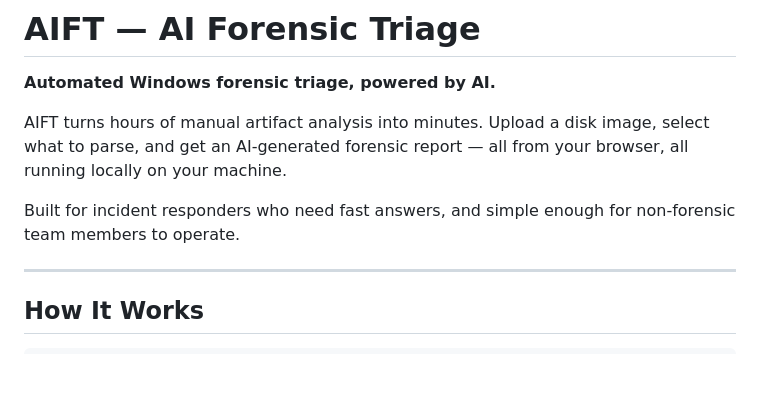
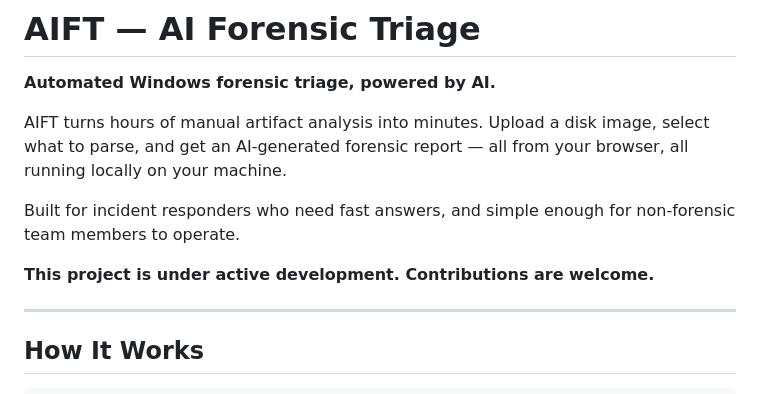
Before and after one commit to FlipForensics/AIFT, a Markdown page: README.md, the part around the change. Rendered like a GitHub page; blank space fills up the shorter version.

```diff
--- a/README.md
+++ b/README.md
@@ -9,6 +9,8 @@
 AIFT turns hours of manual artifact analysis into minutes. Upload a disk image, select what to parse, and get an AI-generated forensic report — all from your browser, all running locally on your machine.
 
 Built for incident responders who need fast answers, and simple enough for non-forensic team members to operate.
+
+**This project is under active development. Contributions are welcome.**
 
 ---
 
```
